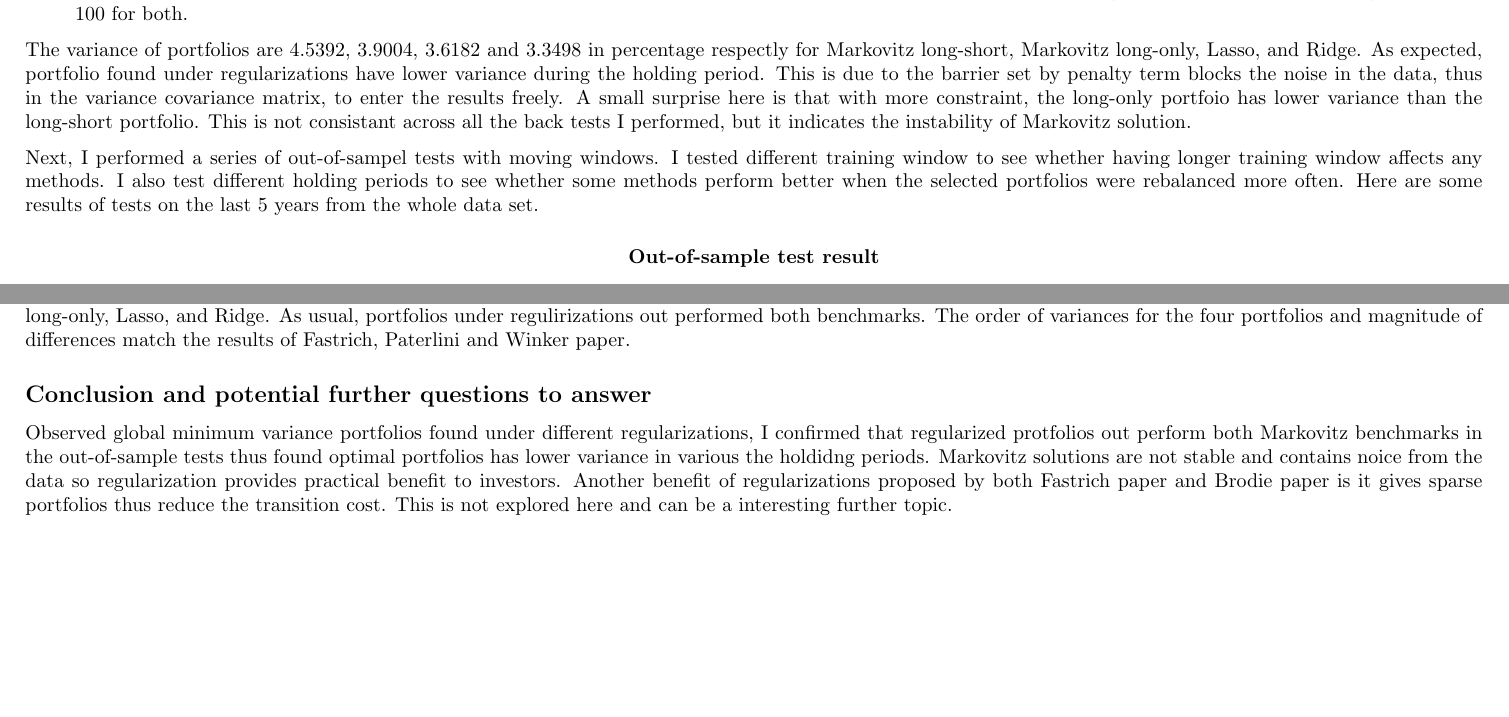
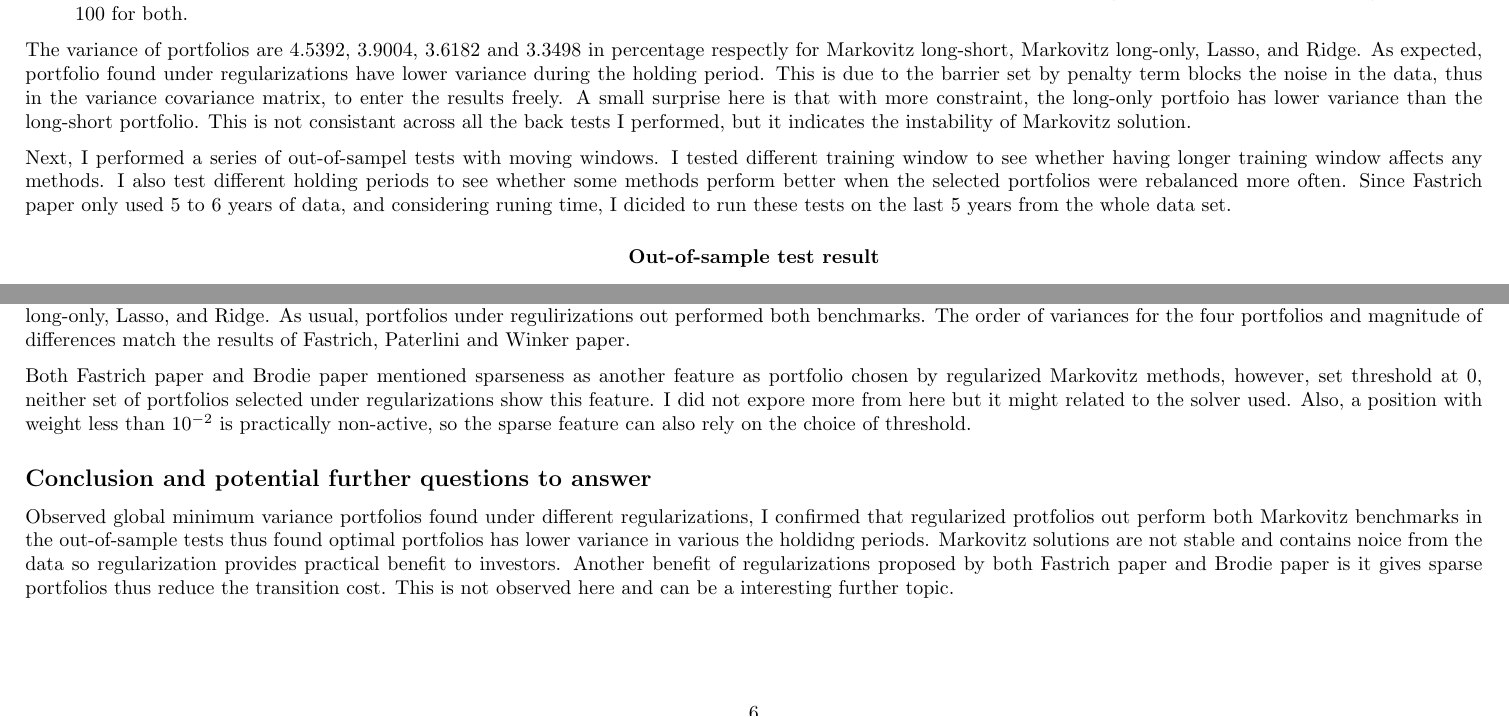
Before and after one commit to linsallyzhao/ml_assignment_1, a LaTeX document (task2.tex): two parts of page 6 of 6 before the commit and two parts of page 6 of 7 after it, joined at a grey line, cut so that both start at the same text, the shorter picture padded with empty space. Compiled offline with pdfLaTeX.

Commit message:
Add a bit more on sparse

```diff
--- a/task2.tex
+++ b/task2.tex
@@ -184,8 +184,9 @@ solution.
 Next, I performed a series of out-of-sampel tests with moving windows. I tested
 different training window to see whether having longer training window affects
 any methods. I also test different holding periods to see whether some methods
-perform better when the selected portfolios were rebalanced more often. Here are
-some results of tests on the last 5 years from the whole data set.
+perform better when the selected portfolios were rebalanced more often. Since
+Fastrich paper only used 5 to 6 years of data, and considering runing time, I
+dicided to run these tests on the last 5 years from the whole data set.
 
 
 \subsubsection*{\centering{}Out-of-sample test result}
@@ -230,6 +231,13 @@ out performed both benchmarks. The order of variances for the four portfolios
 and magnitude of differences
 match the results of Fastrich, Paterlini and Winker paper.
 
+Both Fastrich paper and Brodie paper mentioned sparseness as another feature as
+portfolio chosen by regularized Markovitz methods, however, set threshold at 0,
+neither set of portfolios selected under regularizations show this feature. I
+did not expore more from here but it might related to the solver used. Also,
+a position with weight less than $10^{-2}$ is practically non-active, so the
+sparse feature can also rely on the choice of threshold.
+
 \subsection*{Conclusion and potential further questions to answer}
 
 Observed global minimum variance portfolios found under different regularizations,
@@ -238,8 +246,8 @@ in the out-of-sample tests thus found optimal portfolios has lower variance in v
 the holdidng periods. Markovitz solutions are not stable and contains noice from the
 data so regularization provides practical benefit to investors. Another benefit
 of regularizations proposed by both Fastrich paper and Brodie paper is it gives
-sparse portfolios thus reduce the transition cost. This is not explored here and
-can be a interesting further topic.
+sparse portfolios thus reduce the transition cost. This is not observed here
+and can be a interesting further topic.
 
 \begin{thebibliography}{9}
 \bibitem{booms}
```
Also changed, not shown: task2.pdf.
